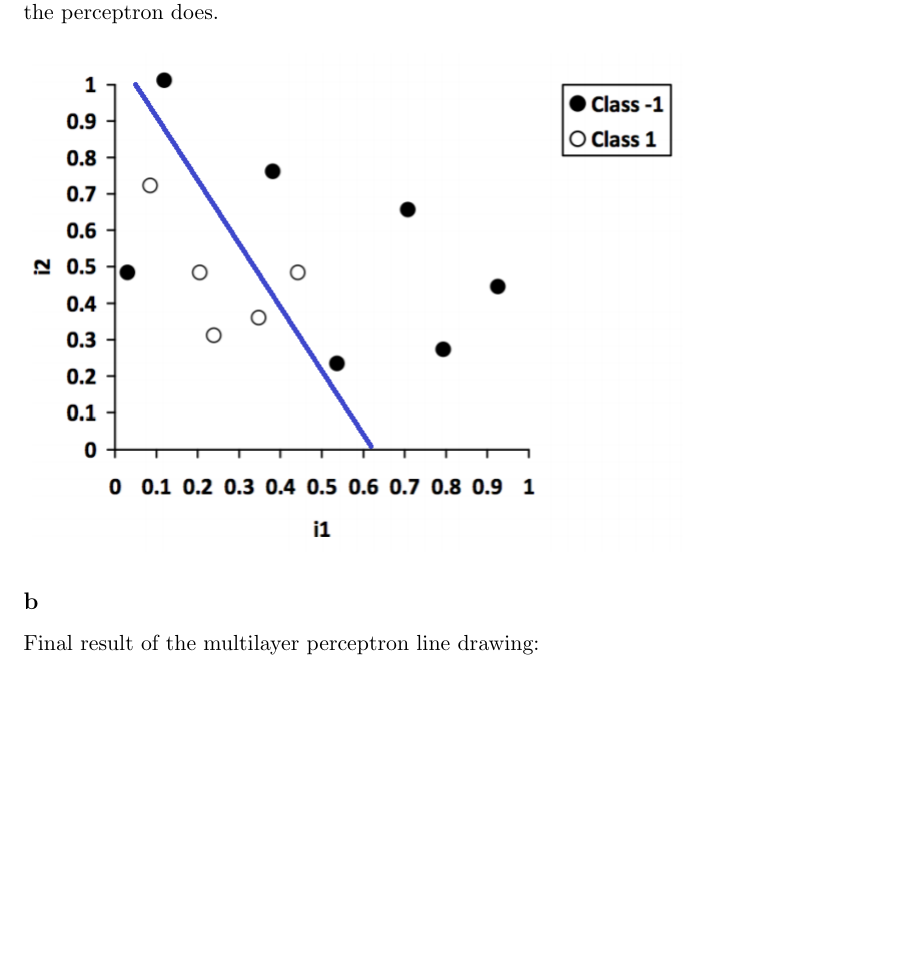
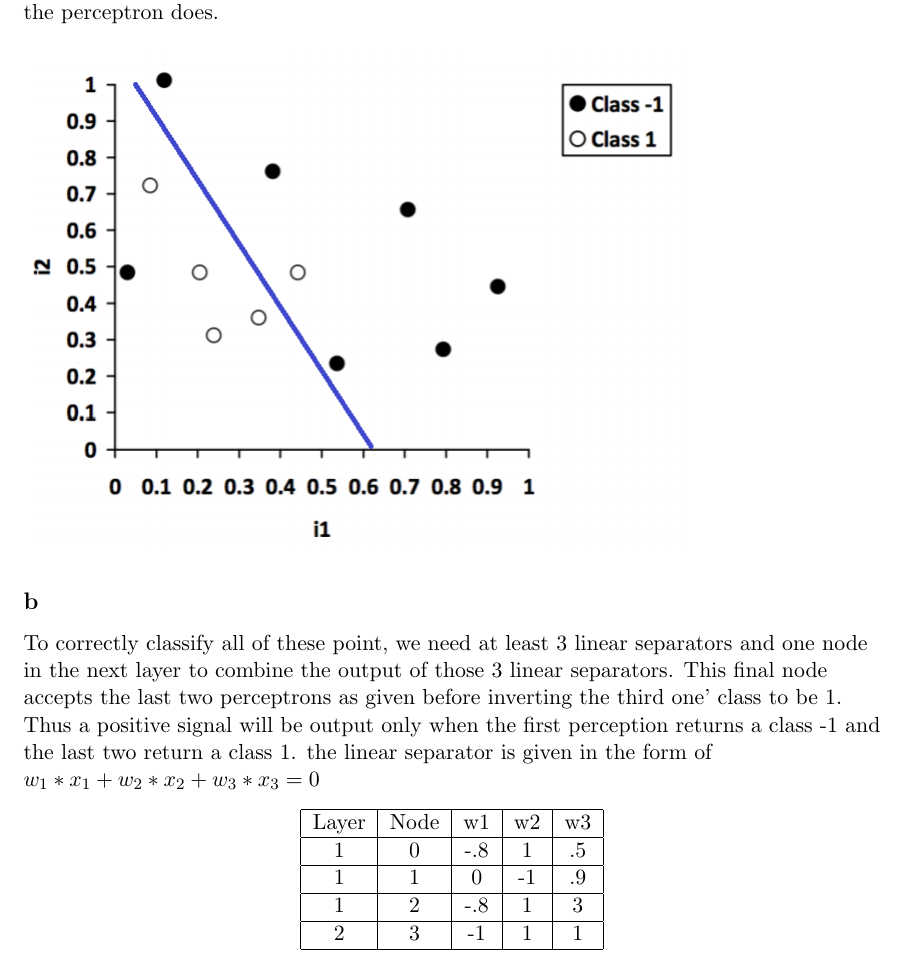
Before and after one commit to swiftsword94/assign4, a LaTeX document (p4.tex): part of page 9 of 10, cut so that both start at the same text, the shorter picture padded with empty space. Compiled offline with pdfLaTeX.

Commit message:
Question 5b added

```diff
--- a/p4.tex
+++ b/p4.tex
@@ -176,6 +176,18 @@ The error for this input space separation is 0 because all of the inputs are cor
 The minimum error that can be reached with a single perceptron for this classification task is 2, which means 2 points will be classified incorrectly no matter how much learning the perceptron does.\\
 \includegraphics[]{q5_line_1.png} \\
 \subsection*{b}
+To correctly classify all of these point, we need at least 3 linear separators and one node in the next layer to combine the output of those 3 linear separators. This final node accepts the last two perceptrons as given before inverting the third one' class to be 1. Thus a positive signal will be output only when the first perception returns a class -1 and the last two return a class 1.
+the linear separator is given in the form of $w_{1}*x_{1}+w_{2}*x_{2}+w_{3}*x_{3}=0$
+\begin{center}
+\begin{tabular}{|c|c|c|c|c|}
+\hline
+Layer & Node & w1 &	w2 & w3 \\ \hline
+1 & 0 & -.8 & 1 & .5 \\ \hline
+1 & 1 & 0 & -1 & .9 \\ \hline
+1 & 2 &	-.8 & 1 & 3 \\ \hline
+2 & 3 &	-1 & 1 & 1 \\ \hline
+\end{tabular}
+\end{center}
 Final result of the multilayer perceptron line drawing: \\
 \includegraphics[]{q5_mlp.png}
 %need to finish multilayer perceptron network
```
Also changed, not shown: p4.pdf.
